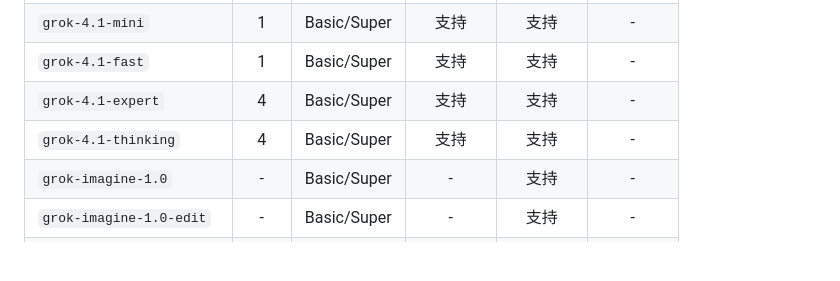
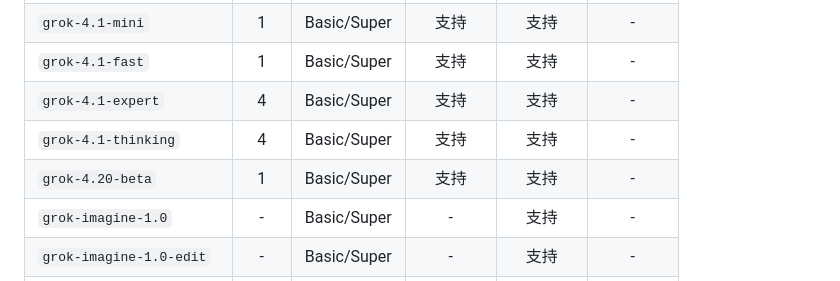
Before and after one commit to voici5986/grok2api, a Markdown page: readme.md, the part around the change. Drawn GitHub-style; blank space fills up the shorter version.

Commit message:
docs: add grok-4.20-beta to the feature list in README files

```diff
--- a/readme.md
+++ b/readme.md
@@ -104,6 +104,7 @@ docker compose up -d
 | `grok-4.1-fast` | 1 | Basic/Super | 支持 | 支持 | - |
 | `grok-4.1-expert` | 4 | Basic/Super | 支持 | 支持 | - |
 | `grok-4.1-thinking` | 4 | Basic/Super | 支持 | 支持 | - |
+| `grok-4.20-beta` | 1 | Basic/Super | 支持 | 支持 | - |
 | `grok-imagine-1.0` | - | Basic/Super | - | 支持 | - |
 | `grok-imagine-1.0-edit` | - | Basic/Super | - | 支持 | - |
 | `grok-imagine-1.0-video` | - | Basic/Super | - | - | 支持 |
```
Also changed, not shown: docs/README.en.md (+1 -0 lines).
